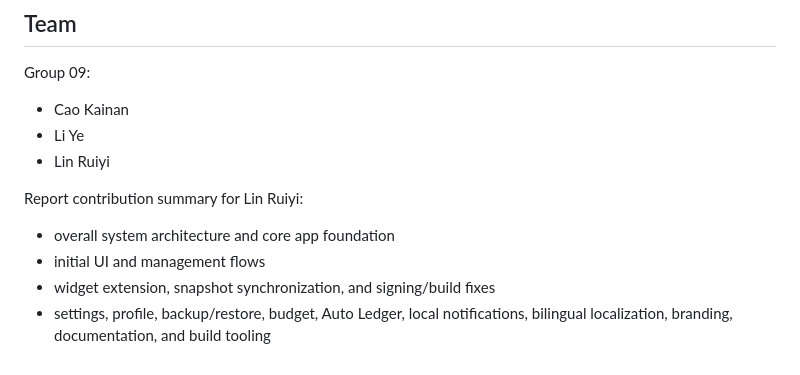
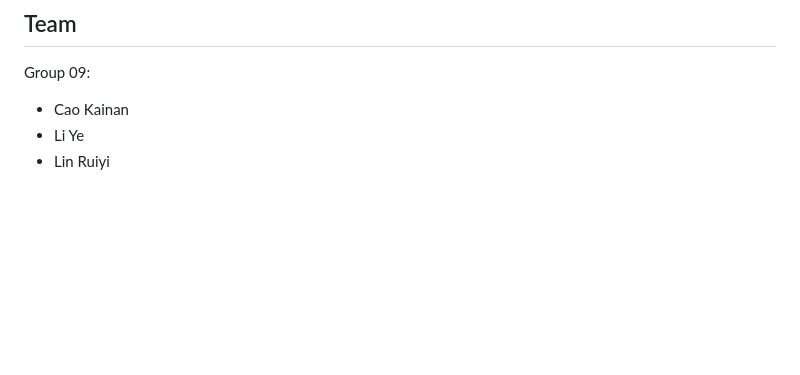
Before and after one commit to LouisLinaaa/mobile_project, a Markdown page: README.md, the part around the change. GitHub-like rendering; blank space fills up the shorter version.

Commit message:
docs: remove contribution summary from readmes

```diff
--- a/README.md
+++ b/README.md
@@ -128,10 +128,3 @@ Group 09:
 - Cao Kainan
 - Li Ye
 - Lin Ruiyi
-
-Report contribution summary for Lin Ruiyi:
-
-- overall system architecture and core app foundation
-- initial UI and management flows
-- widget extension, snapshot synchronization, and signing/build fixes
-- settings, profile, backup/restore, budget, Auto Ledger, local notifications, bilingual localization, branding, documentation, and build tooling
```
Also changed, not shown: README_ZH.md (+0 -7 lines).
